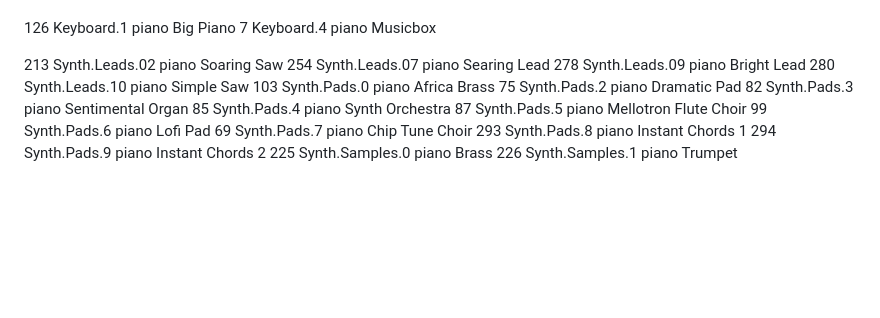
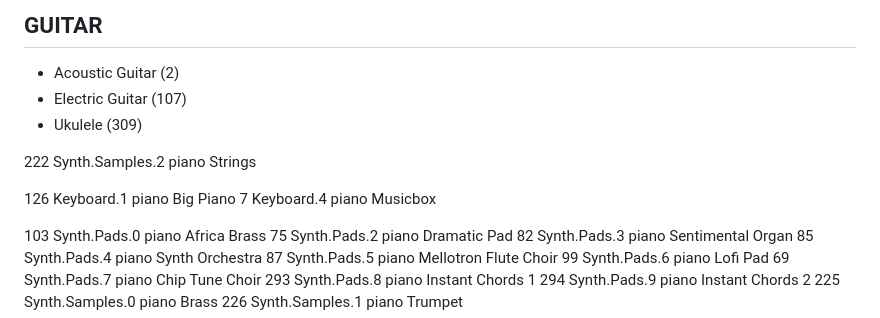
Before and after one commit to TIDAL-Lab/tunepad_audio, a Markdown page: README.md, the part around the change printed below. GitHub-like rendering; blank space fills up the shorter version.

```diff
--- a/README.md
+++ b/README.md
@@ -171,13 +179,15 @@ npm install --save-dev @rollup/plugin-typescript @rollup/plugin-terser @rollup/p
+## GUITAR
+* Acoustic Guitar (2)
+* Electric Guitar (107)
+* Ukulele (309)
+
+222     Synth.Samples.2 piano Strings
 
 
 
 126 Keyboard.1 piano Big Piano
 7 Keyboard.4 piano Musicbox
 
-213 Synth.Leads.02 piano Soaring Saw
-254 Synth.Leads.07 piano Searing Lead
-278 Synth.Leads.09 piano Bright Lead
-280 Synth.Leads.10 piano Simple Saw
 103 Synth.Pads.0 piano Africa Brass
 75 Synth.Pads.2 piano Dramatic Pad
 82 Synth.Pads.3 piano Sentimental Organ
```
Also changed, not shown: other parts of README.md (+53 -45 lines).
